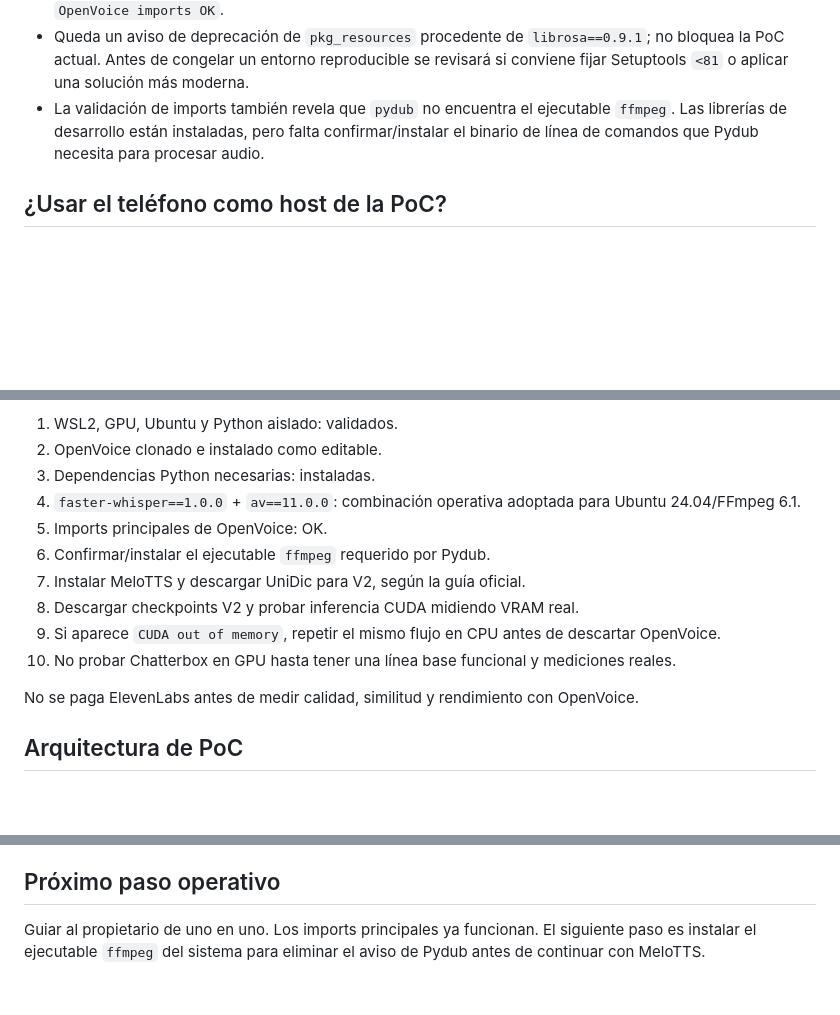
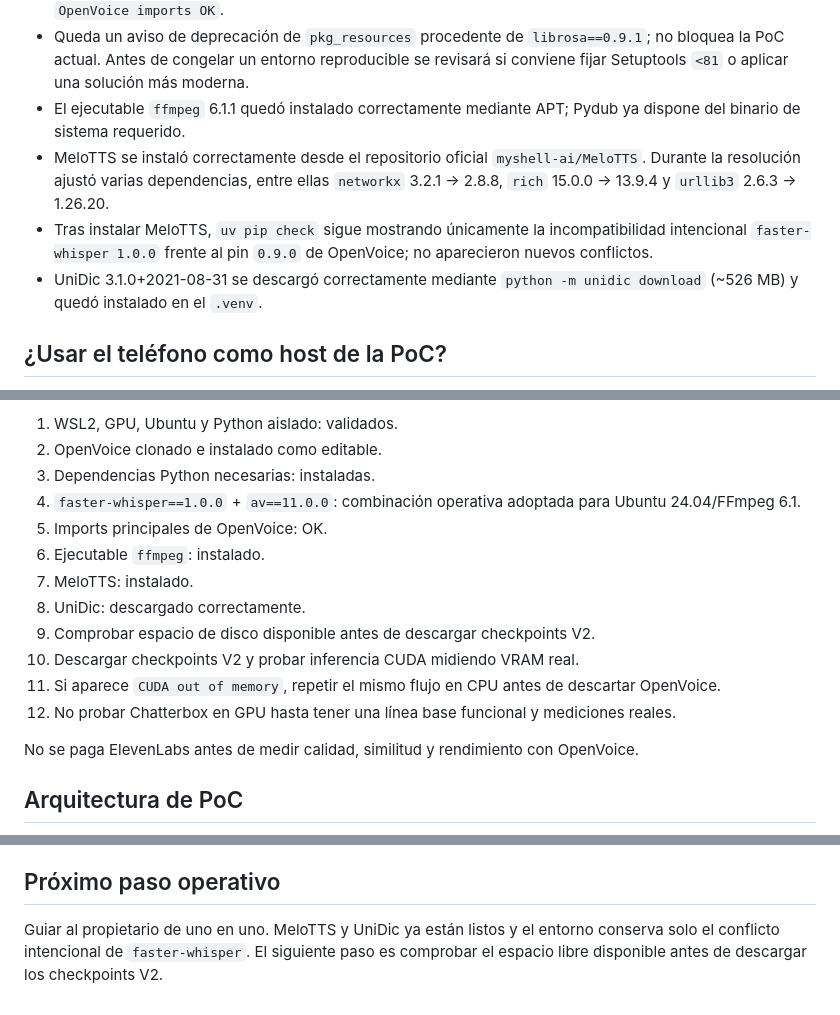
Before and after one commit to mundoinformaticacanaria/yo-digital, a Markdown page: docs/voice-cloning-research.md, 3 parts joined by grey strips. GitHub-like rendering; blank space fills up the shorter version.

Commit message:
docs: record MeloTTS and UniDic setup

```diff
--- a/docs/voice-cloning-research.md
+++ b/docs/voice-cloning-research.md
@@ -113,7 +113,10 @@ La validación de `nvidia-smi`, del kernel, de Ubuntu, de Python, de `uv` y de G
 - La primera prueba de imports falló porque `librosa==0.9.1` usa `pkg_resources` y Setuptools 82 ya no lo aporta en este entorno.
 - Se bajó Setuptools a `81.0.0`. Con ello los imports reales de `openvoice.se_extractor`, `openvoice.api.ToneColorConverter`, `faster_whisper` y `av` completan correctamente y muestran `OpenVoice imports OK`.
 - Queda un aviso de deprecación de `pkg_resources` procedente de `librosa==0.9.1`; no bloquea la PoC actual. Antes de congelar un entorno reproducible se revisará si conviene fijar Setuptools `<81` o aplicar una solución más moderna.
-- La validación de imports también revela que `pydub` no encuentra el ejecutable `ffmpeg`. Las librerías de desarrollo están instaladas, pero falta confirmar/instalar el binario de línea de comandos que Pydub necesita para procesar audio.
+- El ejecutable `ffmpeg` 6.1.1 quedó instalado correctamente mediante APT; Pydub ya dispone del binario de sistema requerido.
+- MeloTTS se instaló correctamente desde el repositorio oficial `myshell-ai/MeloTTS`. Durante la resolución ajustó varias dependencias, entre ellas `networkx` 3.2.1 → 2.8.8, `rich` 15.0.0 → 13.9.4 y `urllib3` 2.6.3 → 1.26.20.
+- Tras instalar MeloTTS, `uv pip check` sigue mostrando únicamente la incompatibilidad intencional `faster-whisper 1.0.0` frente al pin `0.9.0` de OpenVoice; no aparecieron nuevos conflictos.
+- UniDic 3.1.0+2021-08-31 se descargó correctamente mediante `python -m unidic download` (~526 MB) y quedó instalado en el `.venv`.
 
 ## ¿Usar el teléfono como host de la PoC?
 
@@ -139,11 +142,13 @@ Estrategia actual:
 3. Dependencias Python necesarias: instaladas.
 4. `faster-whisper==1.0.0` + `av==11.0.0`: combinación operativa adoptada para Ubuntu 24.04/FFmpeg 6.1.
 5. Imports principales de OpenVoice: OK.
-6. Confirmar/instalar el ejecutable `ffmpeg` requerido por Pydub.
-7. Instalar MeloTTS y descargar UniDic para V2, según la guía oficial.
-8. Descargar checkpoints V2 y probar inferencia CUDA midiendo VRAM real.
-9. Si aparece `CUDA out of memory`, repetir el mismo flujo en CPU antes de descartar OpenVoice.
-10. No probar Chatterbox en GPU hasta tener una línea base funcional y mediciones reales.
+6. Ejecutable `ffmpeg`: instalado.
+7. MeloTTS: instalado.
+8. UniDic: descargado correctamente.
+9. Comprobar espacio de disco disponible antes de descargar checkpoints V2.
+10. Descargar checkpoints V2 y probar inferencia CUDA midiendo VRAM real.
+11. Si aparece `CUDA out of memory`, repetir el mismo flujo en CPU antes de descartar OpenVoice.
+12. No probar Chatterbox en GPU hasta tener una línea base funcional y mediciones reales.
 
 No se paga ElevenLabs antes de medir calidad, similitud y rendimiento con OpenVoice.
 
@@ -157,4 +162,4 @@ No se paga ElevenLabs antes de medir calidad, similitud y rendimiento con OpenVo
 
 ## Próximo paso operativo
 
-Guiar al propietario de uno en uno. Los imports principales ya funcionan. El siguiente paso es instalar el ejecutable `ffmpeg` del sistema para eliminar el aviso de Pydub antes de continuar con MeloTTS.
+Guiar al propietario de uno en uno. MeloTTS y UniDic ya están listos y el entorno conserva solo el conflicto intencional de `faster-whisper`. El siguiente paso es comprobar el espacio libre disponible antes de descargar los checkpoints V2.
```
